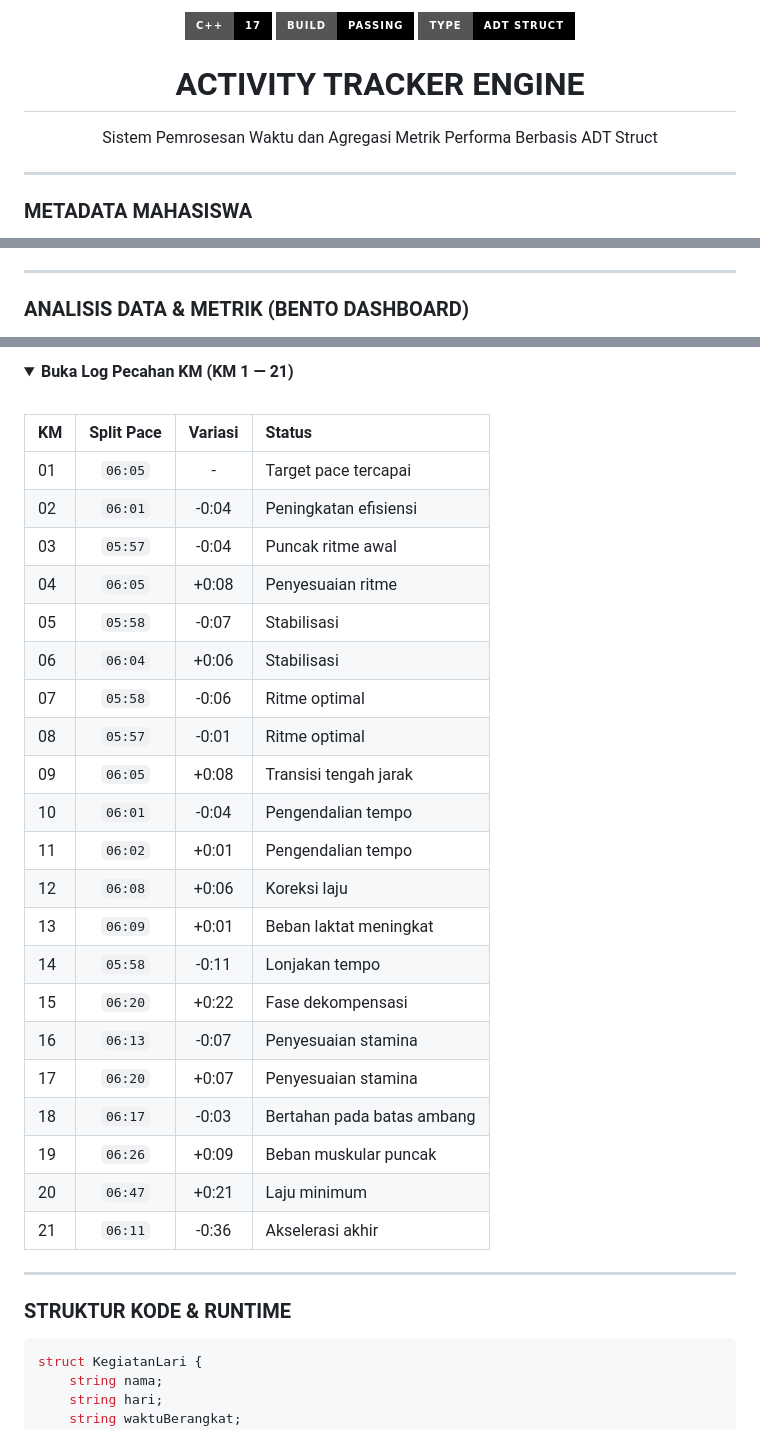
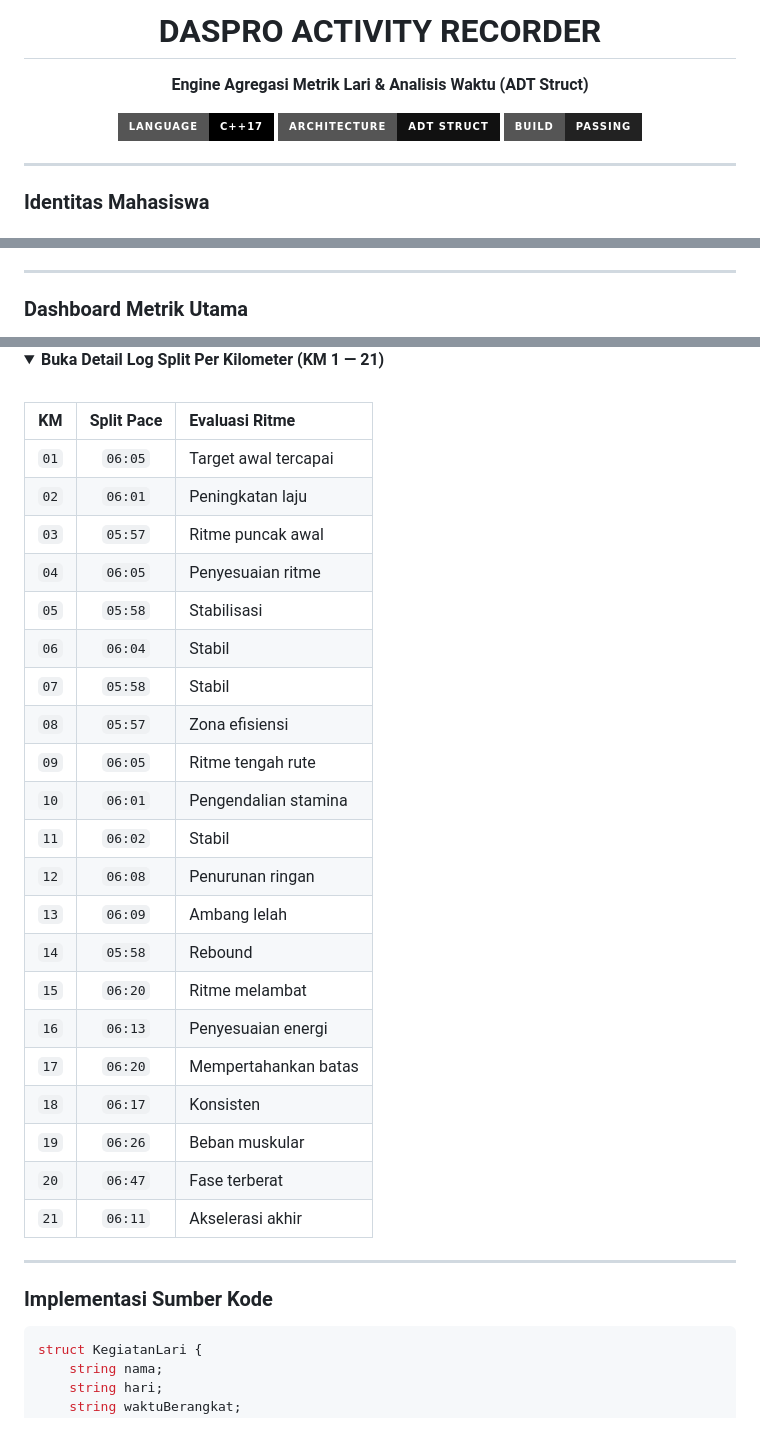
Before and after one commit to LazenFajri/daspro_A11.2026.16638, a Markdown page: README.md, 3 parts joined by grey strips. Drawn GitHub-style; folded sections open; badges without logos.

Commit message:
docs: redesign README layout with updated metadata and formatted metrics dashboard

````diff
--- a/README.md
+++ b/README.md
@@ -1,15 +1,15 @@
 <div align="center">
-  <br />
-  <p>
-    <img src="https://img.shields.io/badge/C%2B%2B-17-000000?style=for-the-badge&logo=c%2B%2B&logoColor=white" height="24" alt="C++" />
-    <img src="https://img.shields.io/badge/BUILD-PASSING-000000?style=for-the-badge" height="24" alt="Build" />
-    <img src="https://img.shields.io/badge/TYPE-ADT_STRUCT-000000?style=for-the-badge" height="24" alt="ADT" />
-  </p>
-  <h1>ACTIVITY TRACKER ENGINE</h1>
-  <p>Sistem Pemrosesan Waktu dan Agregasi Metrik Performa Berbasis ADT Struct</p>
+
+# DASPRO ACTIVITY RECORDER
+**Engine Agregasi Metrik Lari & Analisis Waktu (ADT Struct)**
+
+[![Language](https://img.shields.io/badge/Language-C%2B%2B17-black?style=for-the-badge&logo=c%2B%2B&logoColor=white)](https://isocpp.org/)
+[![Topic](https://img.shields.io/badge/Architecture-ADT_Struct-111111?style=for-the-badge)](https://github.com/)
+[![Status](https://img.shields.io/badge/Build-Passing-222222?style=for-the-badge)](https://github.com/)
+
 </div>
 
 ---
 
-### METADATA MAHASISWA
+### Identitas Mahasiswa
 
@@ -42,5 +20,5 @@
 
 ---
 
-### ANALISIS DATA & METRIK (BENTO DASHBOARD)
+### Dashboard Metrik Utama
 
@@ -140,37 +59,38 @@
 
 <details>
-<summary><b>Buka Log Pecahan KM (KM 1 — 21)</b></summary>
-<br />
+<summary><b>Buka Detail Log Split Per Kilometer (KM 1 — 21)</b></summary>
 
-| KM | Split Pace | Variasi | Status |
-| :-- | :-: | :-: | :-- |
-| 01 | `06:05` | - | Target pace tercapai |
-| 02 | `06:01` | -0:04 | Peningkatan efisiensi |
-| 03 | `05:57` | -0:04 | Puncak ritme awal |
-| 04 | `06:05` | +0:08 | Penyesuaian ritme |
-| 05 | `05:58` | -0:07 | Stabilisasi |
-| 06 | `06:04` | +0:06 | Stabilisasi |
-| 07 | `05:58` | -0:06 | Ritme optimal |
-| 08 | `05:57` | -0:01 | Ritme optimal |
-| 09 | `06:05` | +0:08 | Transisi tengah jarak |
-| 10 | `06:01` | -0:04 | Pengendalian tempo |
-| 11 | `06:02` | +0:01 | Pengendalian tempo |
-| 12 | `06:08` | +0:06 | Koreksi laju |
-| 13 | `06:09` | +0:01 | Beban laktat meningkat |
-| 14 | `05:58` | -0:11 | Lonjakan tempo |
-| 15 | `06:20` | +0:22 | Fase dekompensasi |
-| 16 | `06:13` | -0:07 | Penyesuaian stamina |
-| 17 | `06:20` | +0:07 | Penyesuaian stamina |
-| 18 | `06:17` | -0:03 | Bertahan pada batas ambang |
-| 19 | `06:26` | +0:09 | Beban muskular puncak |
-| 20 | `06:47` | +0:21 | Laju minimum |
-| 21 | `06:11` | -0:36 | Akselerasi akhir |
+<br/>
+
+| KM | Split Pace | Evaluasi Ritme |
+| :---: | :---: | :--- |
+| `01` | `06:05` | Target awal tercapai |
+| `02` | `06:01` | Peningkatan laju |
+| `03` | `05:57` | Ritme puncak awal |
+| `04` | `06:05` | Penyesuaian ritme |
+| `05` | `05:58` | Stabilisasi |
+| `06` | `06:04` | Stabil |
+| `07` | `05:58` | Stabil |
+| `08` | `05:57` | Zona efisiensi |
+| `09` | `06:05` | Ritme tengah rute |
+| `10` | `06:01` | Pengendalian stamina |
+| `11` | `06:02` | Stabil |
+| `12` | `06:08` | Penurunan ringan |
+| `13` | `06:09` | Ambang lelah |
+| `14` | `05:58` | Rebound |
+| `15` | `06:20` | Ritme melambat |
+| `16` | `06:13` | Penyesuaian energi |
+| `17` | `06:20` | Mempertahankan batas |
+| `18` | `06:17` | Konsisten |
+| `19` | `06:26` | Beban muskular |
+| `20` | `06:47` | Fase terberat |
+| `21` | `06:11` | Akselerasi akhir |
 
 </details>
 
 ---
 
-### STRUKTUR KODE & RUNTIME
+### Implementasi Sumber Kode
 
 ```cpp
 struct KegiatanLari {
````
Also changed, not shown: other parts of README.md (+30 -111 lines).
